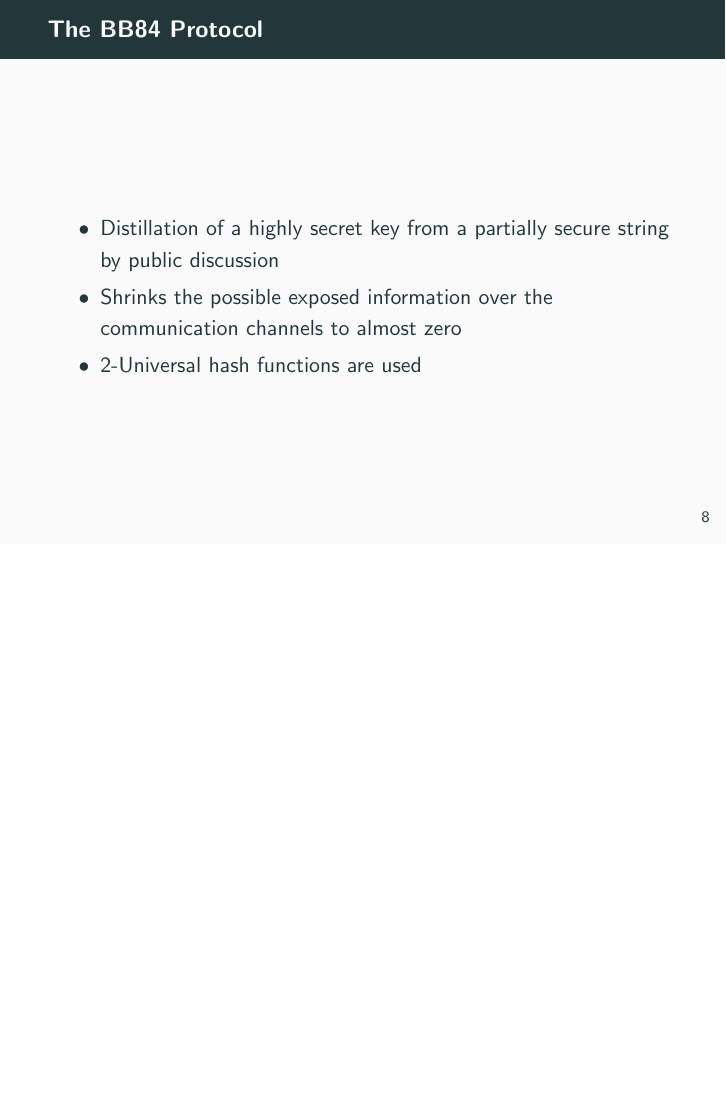
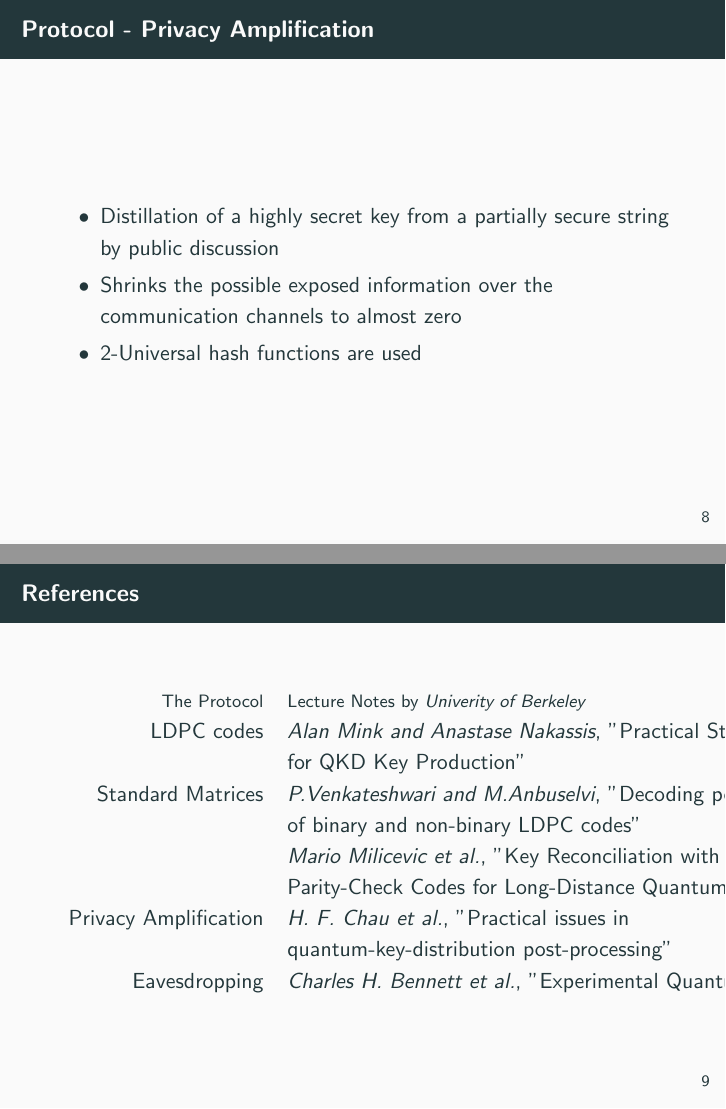
Before and after one commit to rathilakshika/The-BB84-Protocol, LaTeX slides (presentation.tex): page 24 of 26 before the commit and pages 24 and 25 of 27 after it, the two joined at a grey line, the shorter picture padded with empty space. Compiled offline with pdfLaTeX.

Commit message:
Added Resources

```diff
--- a/presentation.tex
+++ b/presentation.tex
@@ -91,8 +74,7 @@
 \end{frame}
 
 
-\begin{frame}{The BB84 Protocol}
-	\framesubtitle{Quantum Phase}
+\begin{frame}{Protocol - Quantum Phase}
     \begin{itemize}[<+->]
         \item Generation of a random bitstring and bases
 		\item Quantum transmission of encoded bits
@@ -102,8 +84,7 @@
 \end{frame}
 
 
-\begin{frame}{The BB84 Protocol}
-	\framesubtitle{Information Reconciliation}
+\begin{frame}{Protocol - Information Reconciliation}
 	The process of cleaning the keys from errors
 	\begin{itemize}[<+->]
 		\item Error estimation
@@ -112,14 +93,30 @@
 \end{frame}
 
 
-\begin{frame}{The BB84 Protocol}
-	\framesubtitle{Privacy Amplification}
+\begin{frame}{Protocol - Privacy Amplification}
 	\begin{itemize}[<+->]
 	    \item Distillation of a highly secret key from a partially secure string by public discussion
 		\item Shrinks the possible exposed information over the communication channels to almost zero
 		\item 2-Universal hash functions are used
 	\end{itemize}
 \end{frame}
+
+
+\begin{frame}{References}
+    \begin{tabular}{r l}
+        \footnotesize{The Protocol} & \footnotesize{Lecture Notes by \emph{Univerity of Berkeley}} \\
+            LDPC codes & \emph{Alan Mink and Anastase Nakassis}, "Practical Strategies \\
+             & for QKD Key Production" \\
+            Standard Matrices & \emph{P.Venkateshwari and M.Anbuselvi}, "Decoding performance \\
+             & of binary and non-binary LDPC codes" \\
+             & \emph{Mario Milicevic et al.}, "Key Reconciliation with Low-Density \\
+              & Parity-Check Codes for Long-Distance Quantum Cryptography" \\
+            Privacy Amplification & \emph{H. F. Chau et al.}, "Practical issues in \\
+              & quantum-key-distribution post-processing" \\
+            Eavesdropping & \emph{Charles H. Bennett et al.}, "Experimental Quantum Cryptography" \\
+    \end{tabular}
+\end{frame}
+
 
 \begin{frame}{Difficulties faced}
 	\begin{itemize}
```
Also changed, not shown: presentation.tex (27 more changed lines). Lines whose indentation alone changed are shown as unchanged.
